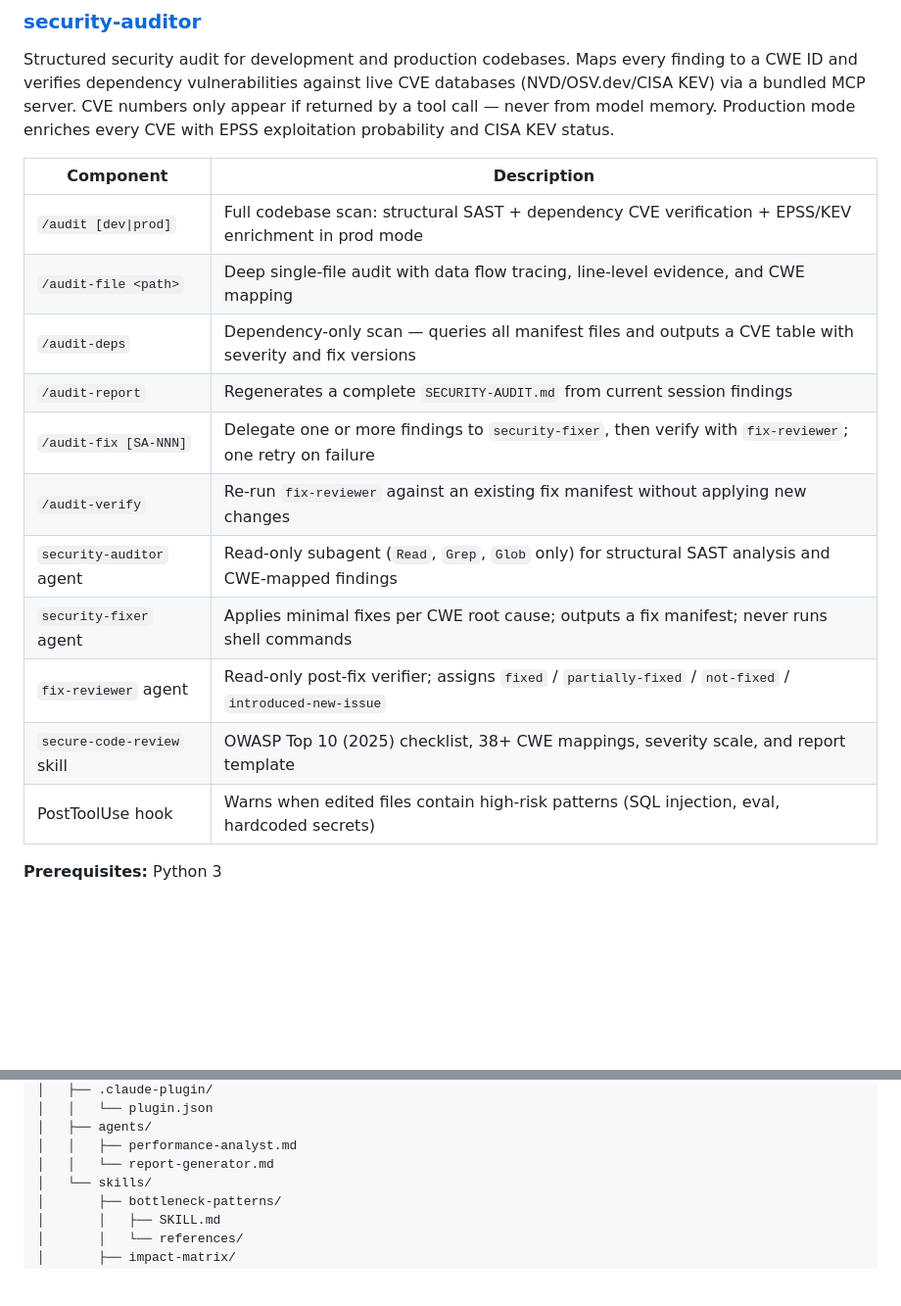
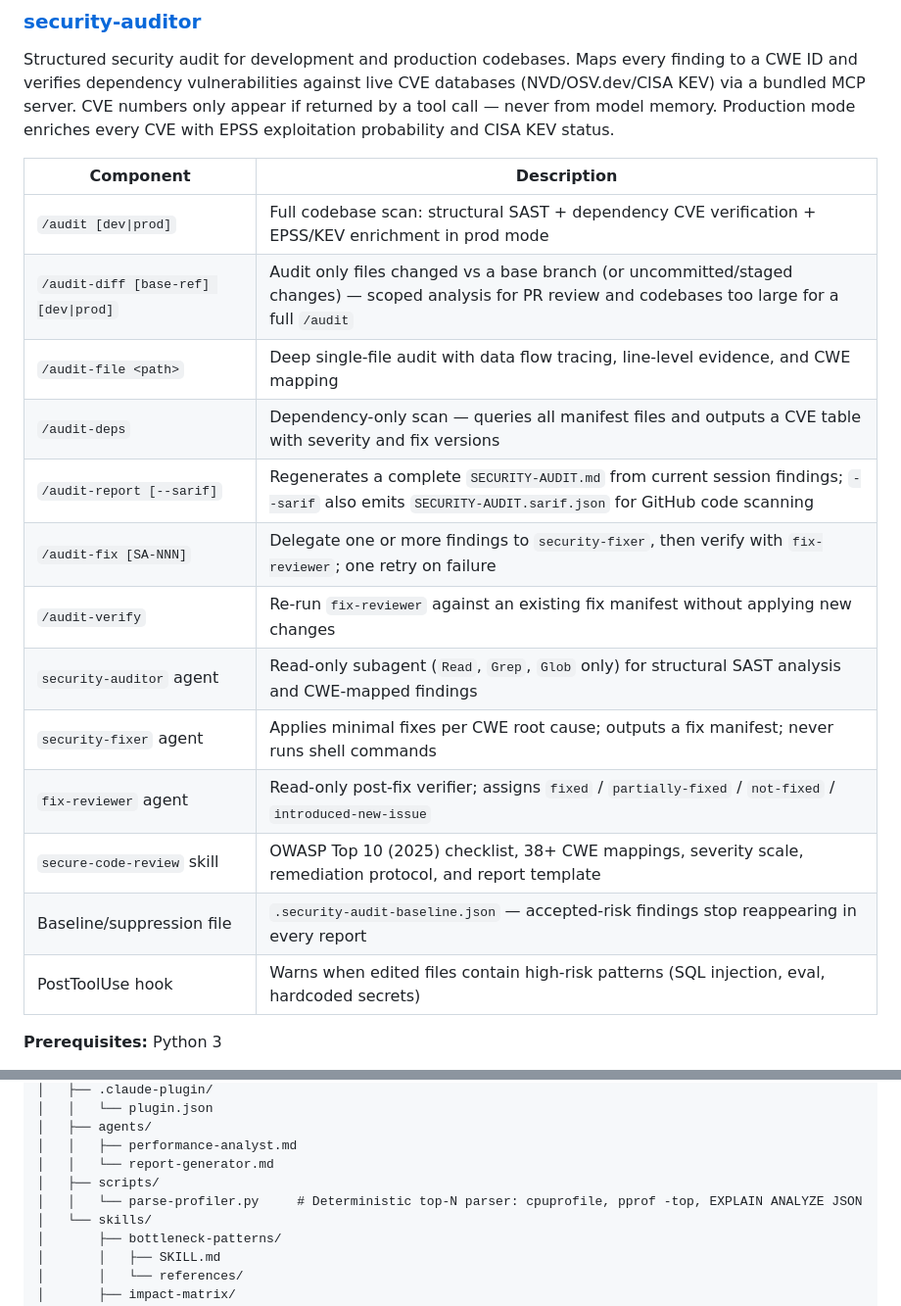
Before and after one commit to sembraniteam/claude-plugins, a Markdown page: README.md, 2 parts joined by grey strips. Shown at 98% size. Drawn GitHub-style; blank space fills up the shorter version.

```diff
--- a/README.md
+++ b/README.md
@@ -91,19 +94,21 @@ Generates conventional commit messages and branch names from git context and use
 
 Structured security audit for development and production codebases. Maps every finding to a CWE ID and verifies dependency vulnerabilities against live CVE databases (NVD/OSV.dev/CISA KEV) via a bundled MCP server. CVE numbers only appear if returned by a tool call — never from model memory. Production mode enriches every CVE with EPSS exploitation probability and CISA KEV status.
 
-| Component                  | Description                                                                                              |
-|----------------------------|----------------------------------------------------------------------------------------------------------|
-| `/audit [dev\|prod]`       | Full codebase scan: structural SAST + dependency CVE verification + EPSS/KEV enrichment in prod mode     |
-| `/audit-file <path>`       | Deep single-file audit with data flow tracing, line-level evidence, and CWE mapping                      |
-| `/audit-deps`              | Dependency-only scan — queries all manifest files and outputs a CVE table with severity and fix versions |
-| `/audit-report`            | Regenerates a complete `SECURITY-AUDIT.md` from current session findings                                 |
-| `/audit-fix [SA-NNN]`      | Delegate one or more findings to `security-fixer`, then verify with `fix-reviewer`; one retry on failure |
-| `/audit-verify`            | Re-run `fix-reviewer` against an existing fix manifest without applying new changes                      |
-| `security-auditor` agent   | Read-only subagent (`Read`, `Grep`, `Glob` only) for structural SAST analysis and CWE-mapped findings    |
-| `security-fixer` agent     | Applies minimal fixes per CWE root cause; outputs a fix manifest; never runs shell commands              |
-| `fix-reviewer` agent       | Read-only post-fix verifier; assigns `fixed` / `partially-fixed` / `not-fixed` / `introduced-new-issue`  |
-| `secure-code-review` skill | OWASP Top 10 (2025) checklist, 38+ CWE mappings, severity scale, and report template                     |
-| PostToolUse hook           | Warns when edited files contain high-risk patterns (SQL injection, eval, hardcoded secrets)              |
+| Component                            | Description                                                                                                                                           |
+|--------------------------------------|-------------------------------------------------------------------------------------------------------------------------------------------------------|
+| `/audit [dev\|prod]`                 | Full codebase scan: structural SAST + dependency CVE verification + EPSS/KEV enrichment in prod mode                                                  |
+| `/audit-diff [base-ref] [dev\|prod]` | Audit only files changed vs a base branch (or uncommitted/staged changes) — scoped analysis for PR review and codebases too large for a full `/audit` |
+| `/audit-file <path>`                 | Deep single-file audit with data flow tracing, line-level evidence, and CWE mapping                                                                   |
+| `/audit-deps`                        | Dependency-only scan — queries all manifest files and outputs a CVE table with severity and fix versions                                              |
+| `/audit-report [--sarif]`            | Regenerates a complete `SECURITY-AUDIT.md` from current session findings; `--sarif` also emits `SECURITY-AUDIT.sarif.json` for GitHub code scanning   |
+| `/audit-fix [SA-NNN]`                | Delegate one or more findings to `security-fixer`, then verify with `fix-reviewer`; one retry on failure                                              |
+| `/audit-verify`                      | Re-run `fix-reviewer` against an existing fix manifest without applying new changes                                                                   |
+| `security-auditor` agent             | Read-only subagent (`Read`, `Grep`, `Glob` only) for structural SAST analysis and CWE-mapped findings                                                 |
+| `security-fixer` agent               | Applies minimal fixes per CWE root cause; outputs a fix manifest; never runs shell commands                                                           |
+| `fix-reviewer` agent                 | Read-only post-fix verifier; assigns `fixed` / `partially-fixed` / `not-fixed` / `introduced-new-issue`                                               |
+| `secure-code-review` skill           | OWASP Top 10 (2025) checklist, 38+ CWE mappings, severity scale, remediation protocol, and report template                                            |
+| Baseline/suppression file            | `.security-audit-baseline.json` — accepted-risk findings stop reappearing in every report                                                             |
+| PostToolUse hook                     | Warns when edited files contain high-risk patterns (SQL injection, eval, hardcoded secrets)                                                           |
 
 **Prerequisites:** Python 3
 
@@ -304,6 +315,8 @@ Regenerates and saves `SECURITY-AUDIT.md` from the current session's findings.
 │   ├── agents/
 │   │   ├── performance-analyst.md
 │   │   └── report-generator.md
+│   ├── scripts/
+│   │   └── parse-profiler.py     # Deterministic top-N parser: cpuprofile, pprof -top, EXPLAIN ANALYZE JSON
 │   └── skills/
 │       ├── bottleneck-patterns/
 │       │   ├── SKILL.md
```
Also changed, not shown: other parts of README.md (+37 -23 lines).
